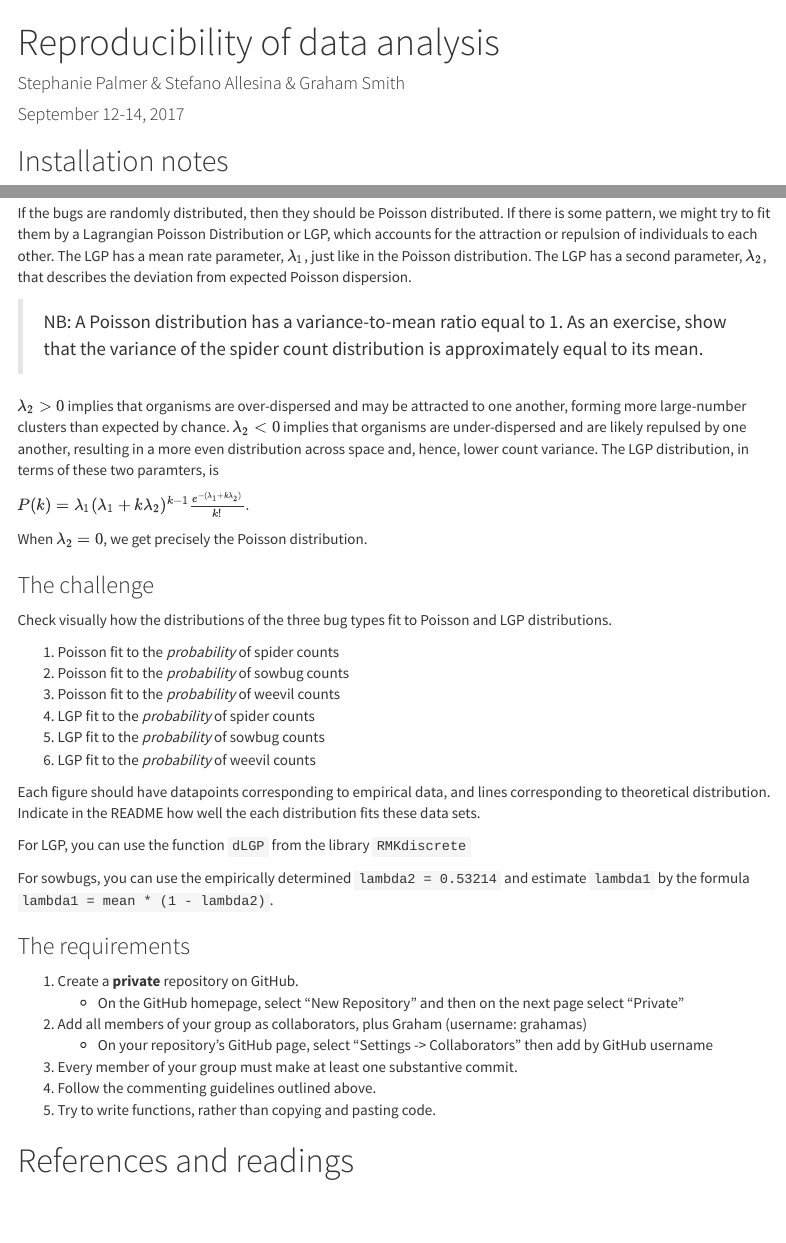
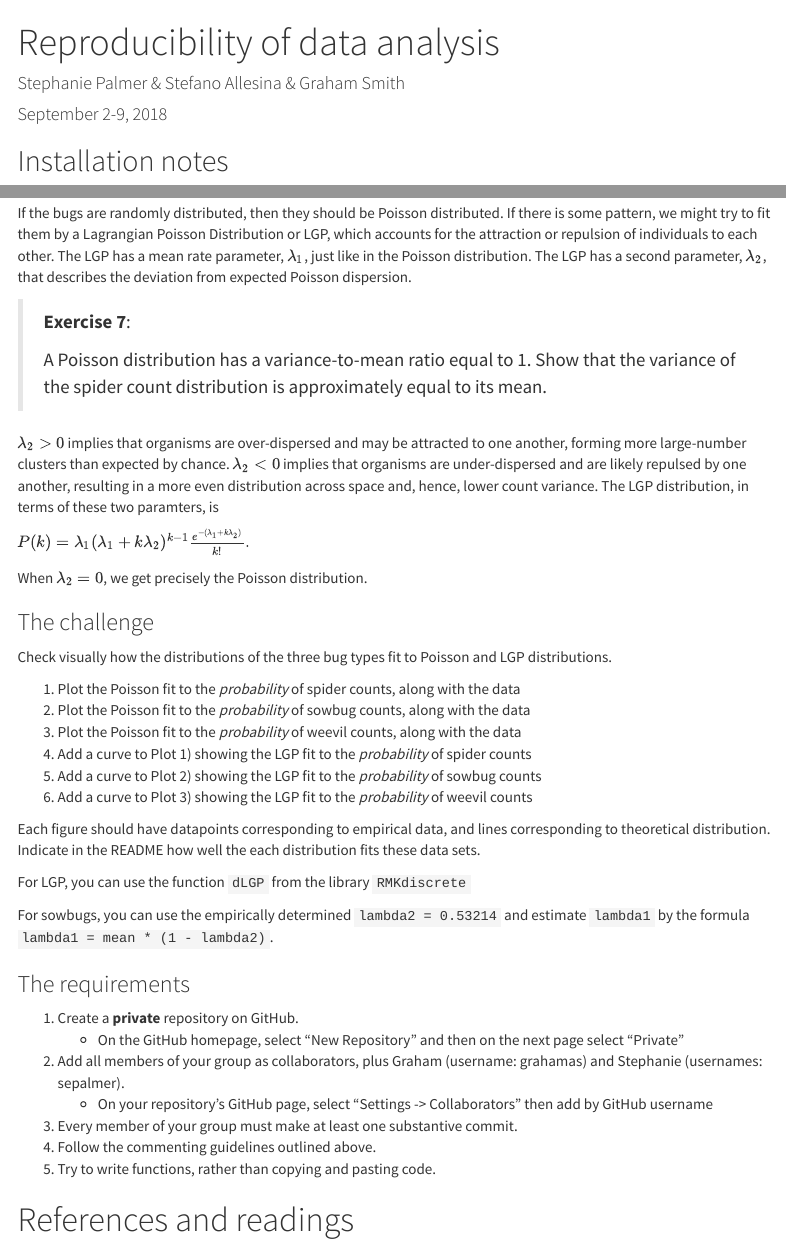
Before and after one commit to StefanoAllesina/BSD-QBio4, an R Markdown document (tutorials/reproducibility/code/reproducibility.Rmd): the page in a window 1100 px wide, from its top, and a second part further down, joined at a grey line. Rendered offline with R 4.5, knitr and Pandoc, with nearby package versions; both versions are drawn in the output format of the newer one; menus at the side of the page are left out.

Commit message:
fixed a few typos

```diff
--- a/tutorials/reproducibility/code/reproducibility.Rmd
+++ b/tutorials/reproducibility/code/reproducibility.Rmd
@@ -1,14 +1,14 @@
 ---
 title: "Reproducibility of data analysis"
 author: "Stephanie Palmer & Stefano Allesina & Graham Smith"
-date: "September 12-14, 2017"
+date: "September 2-9, 2018"
 output:
-  pdf_document:
-    toc: yes
   html_document:
     theme: cosmo
     toc: yes
     toc_float: yes
+  pdf_document:
+    toc: yes
 urlcolor: blue
 ---
 
@@ -336,7 +336,9 @@ In 1941 and 1942, zoologist LaMont Cole, then working at the University of Chica
 
 If the bugs are randomly distributed, then they should be Poisson distributed. If there is some pattern, we might try to fit them by a Lagrangian Poisson Distribution or LGP, which accounts for the attraction or repulsion of individuals to each other. The LGP has a mean rate parameter, $\lambda_1$, just like in the Poisson distribution. The LGP has a second parameter, $\lambda_2$, that describes the deviation from expected Poisson dispersion.<!-- [TODO: the following is technically inaccurate, as then the Poisson distribution would be recovered by lambda2=1, not lambda2=0, as is the case: ], or the ratio of the variance of the distribution to the mean.-->
 
->NB: A Poisson distribution has a variance-to-mean ratio equal to 1. As an exercise, show that the variance of the spider count distribution is approximately equal to its mean.
+> **Exercise 7**:
+>
+>A Poisson distribution has a variance-to-mean ratio equal to 1. Show that the variance of the spider count distribution is approximately equal to its mean.
 
 $\lambda_2 > 0$ implies that organisms are over-dispersed and may be attracted to one another, forming more large-number clusters than expected by chance. $\lambda_2 < 0$ implies that organisms are under-dispersed and are likely repulsed by one another, resulting in a more even distribution across space and, hence, lower count variance. The LGP distribution, in terms of these two paramters, is
 
@@ -348,12 +350,12 @@ When $\lambda_2 =0$, we get precisely the Poisson distribution.
 
 Check visually how the distributions of the three bug types fit to Poisson and LGP distributions.
 
-1) Poisson fit to the *probability* of spider counts
-2) Poisson fit to the *probability* of sowbug counts
-3) Poisson fit to the *probability* of weevil counts
-4) LGP fit to the *probability* of spider counts
-5) LGP fit to the *probability* of sowbug counts
-6) LGP fit to the *probability* of weevil counts
+1) Plot the Poisson fit to the *probability* of spider counts, along with the data
+2) Plot the Poisson fit to the *probability* of sowbug counts, along with the data
+3) Plot the Poisson fit to the *probability* of weevil counts, along with the data
+4) Add a curve to Plot 1) showing the LGP fit to the *probability* of spider counts
+5) Add a curve to Plot 2) showing the LGP fit to the *probability* of sowbug counts
+6) Add a curve to Plot 3) showing the LGP fit to the *probability* of weevil counts
 
 Each figure should have datapoints corresponding to empirical data, and lines corresponding to theoretical distribution. Indicate in the README how well the each distribution fits these data sets.
 
@@ -365,7 +367,7 @@ For sowbugs, you can use the empirically determined `lambda2 = 0.53214` and esti
 
 1) Create a **private** repository on GitHub.
       - On the GitHub homepage, select "New Repository" and then on the next page select "Private"
-2) Add all members of your group as collaborators, plus Graham (username: grahamas)
+2) Add all members of your group as collaborators, plus Graham (username: grahamas) and Stephanie (usernames: sepalmer).
       - On your repository's GitHub page, select "Settings -> Collaborators" then add by GitHub username
 3) Every member of your group must make at least one substantive commit.
 4) Follow the commenting guidelines outlined above.
```
Also changed, not shown: tutorials/reproducibility/code/reproducibility.Rmd (4 more changed lines).
